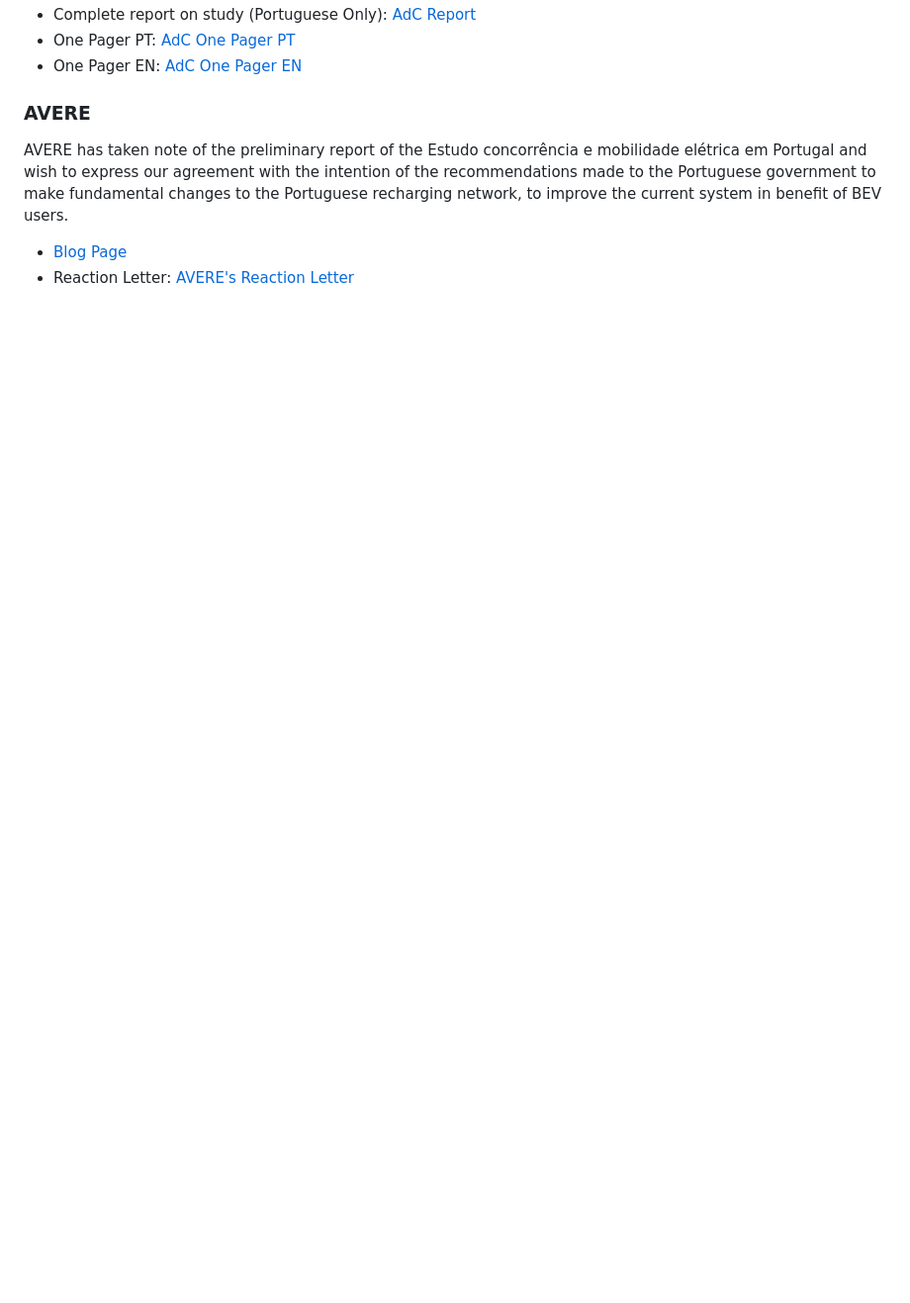
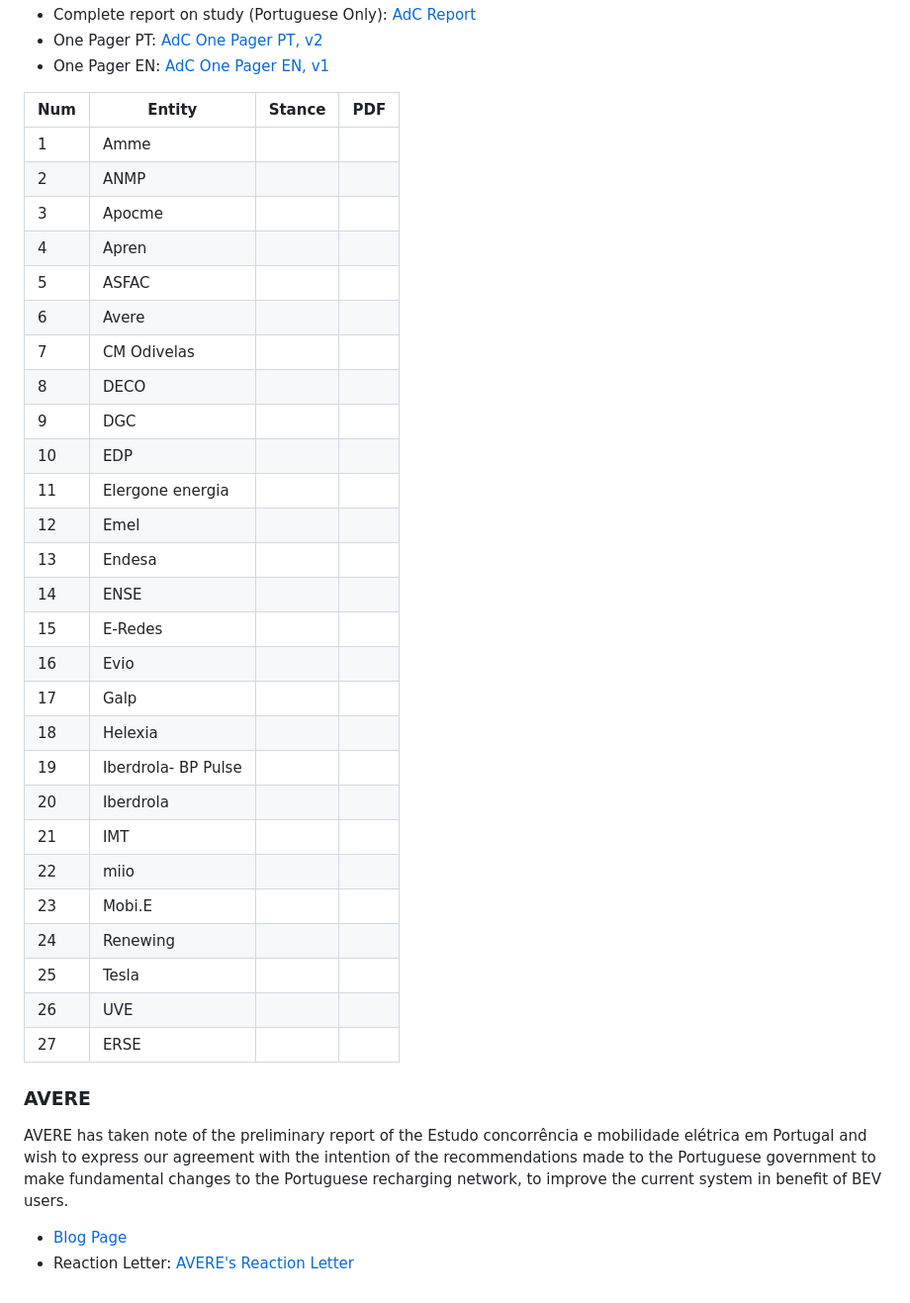
Before and after one commit to pmreis/emobility, a Markdown page: README.md, the part around the change printed below. Shown: that part at 99% size. Rendered like a GitHub page; blank space fills up the shorter version.

Commit message:
Updated locations data and analysis
Update AdC content to latest version (PT only)

Sources on Mobi.e as monopoly. Table of participants on AdC public consultation.

```diff
--- a/README.md
+++ b/README.md
@@ -112,6 +121,40 @@ The Portuguese Competition Authority – Autoridade da Concorrência (AdC) carri
 - Complete report on study (Portuguese Only): [AdC Report](legal/Adc_Report.pdf)
-- One Pager PT: [AdC One Pager PT](legal/AdC_One_Pager_PT.pdf)
-- One Pager EN: [AdC One Pager EN](legal/AdC_One_Pager_EN.pdf)
+- One Pager PT: [AdC One Pager PT, v2](legal/AdC_One_Pager_PT.pdf)
+- One Pager EN: [AdC One Pager EN, v1](legal/AdC_One_Pager_EN.pdf)
+
+
+
+| Num |         Entity        | Stance   |   PDF    |
+|-----|-----------------------|----------|----------|
+|  1  | Amme                  |          |          |
+|  2  | ANMP                  |          |          |
+|  3  | Apocme                |          |          |
+|  4  | Apren                 |          |          |
+|  5  | ASFAC                 |          |          |
+|  6  | Avere                 |          |          |
+|  7  | CM Odivelas           |          |          |
+|  8  | DECO                  |          |          |
+|  9  | DGC                   |          |          |
+|  10 | EDP                   |          |          |
+|  11 | Elergone energia      |          |          |
+|  12 | Emel                  |          |          |
+|  13 | Endesa                |          |          |
+|  14 | ENSE                  |          |          |
+|  15 | E-Redes               |          |          |
+|  16 | Evio                  |          |          |
+|  17 | Galp                  |          |          |
+|  18 | Helexia               |          |          |
+|  19 | Iberdrola- BP Pulse   |          |          |
+|  20 | Iberdrola             |          |          |
+|  21 | IMT                   |          |          |
+|  22 | miio                  |          |          |
+|  23 | Mobi.E                |          |          |
+|  24 | Renewing              |          |          |
+|  25 | Tesla                 |          |          |
+|  26 | UVE                   |          |          |
+|  27 | ERSE                  |          |          |
+
+
 
 ### AVERE
 
```
Also changed, not shown: other parts of README.md (+12 -3 lines), legal/AdC_Barriers_Recommendations.jpg, legal/ERSE_Mobie_Monopoly.png (added), 5 other files.
